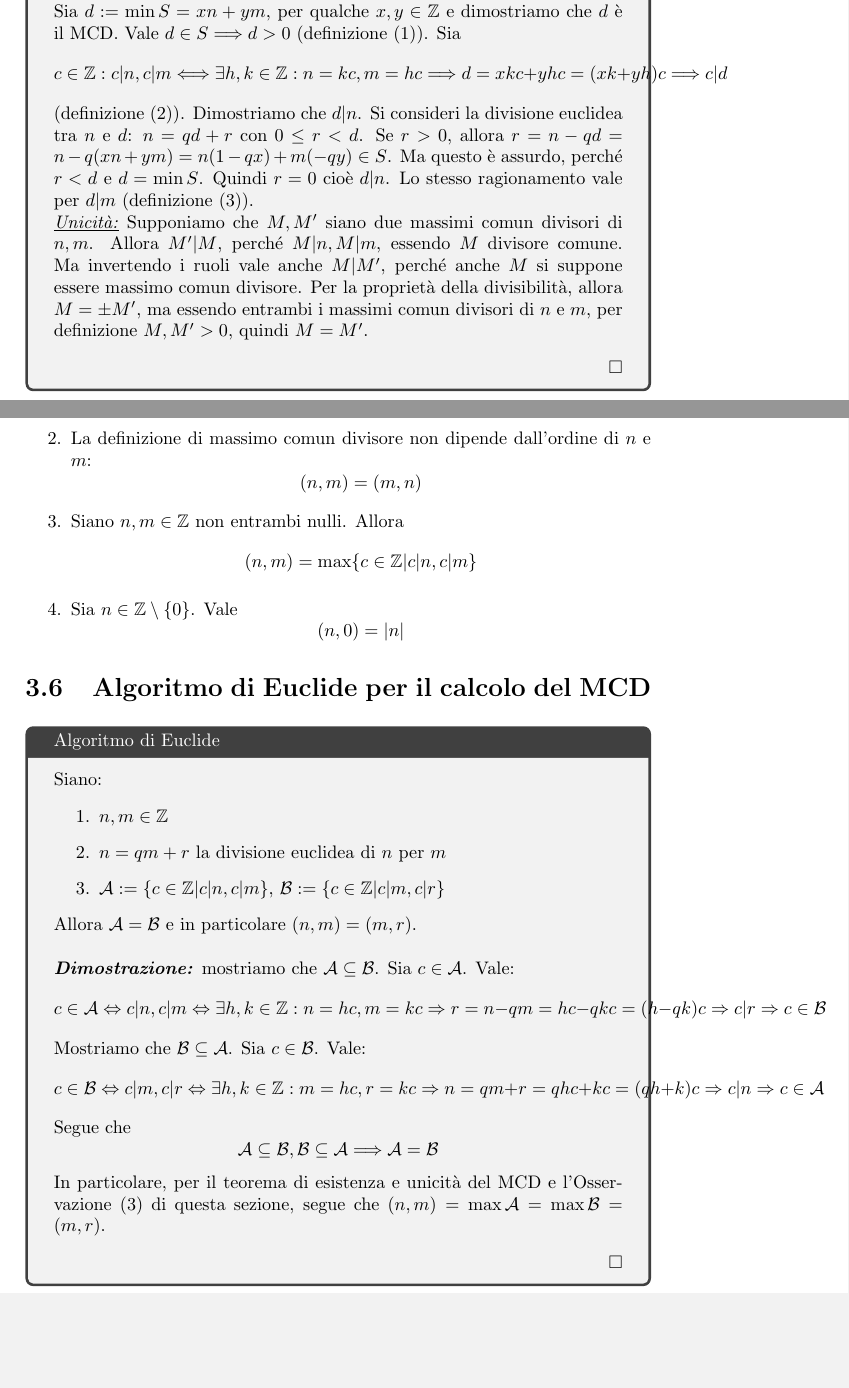
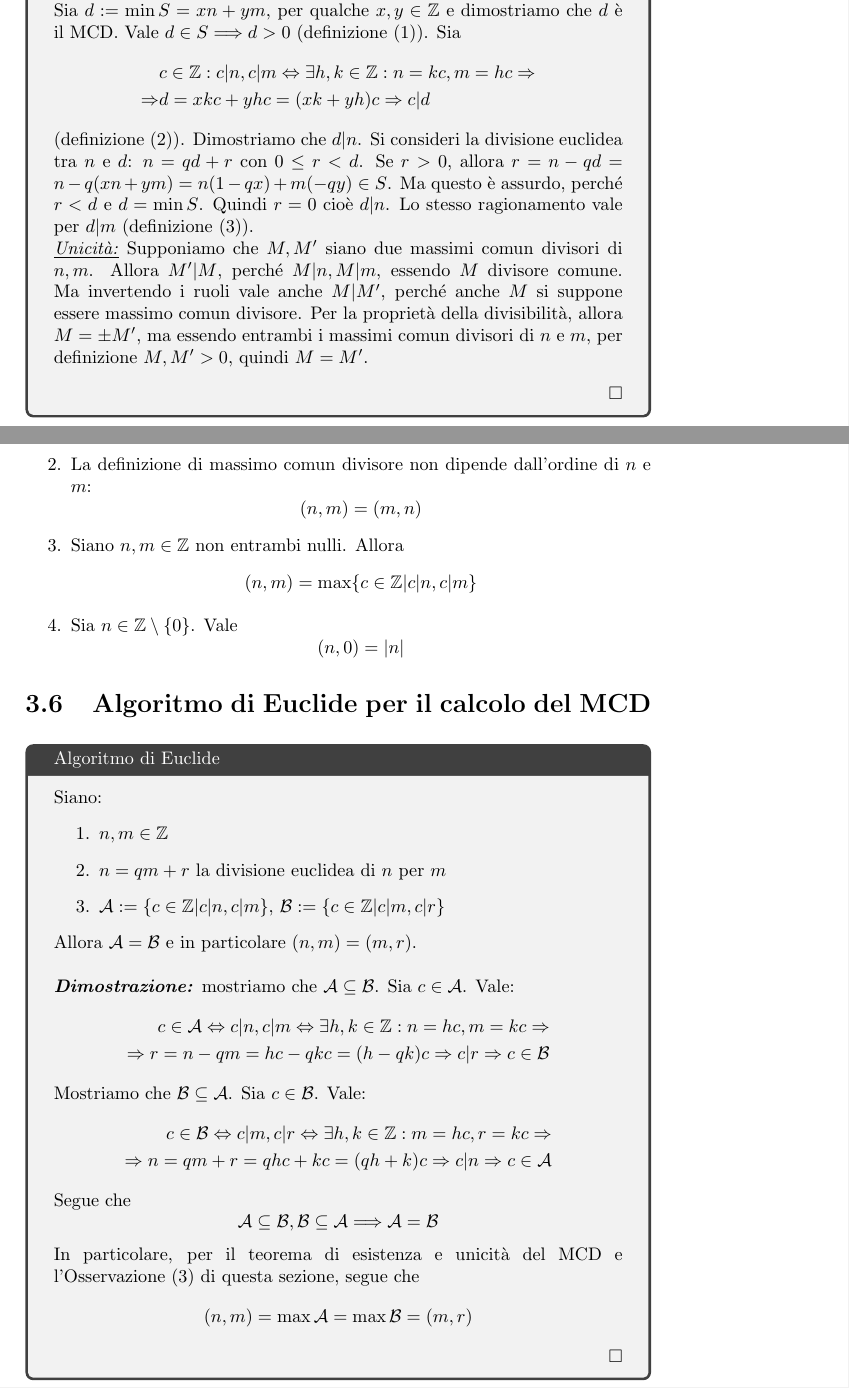
Before and after one commit to zenosaltt/courses-fmi, a LaTeX book (src/main_fmi.tex, which reads src/chapters/03-interi/03_interi.tex): two parts of pages 27 and 28 of 72, joined at a grey line, cut so that both start at the same text, the shorter picture padded with empty space. Compiled offline with pdfLaTeX.

Commit message:
correzioni

```diff
--- a/src/chapters/03-interi/03_interi.tex
+++ b/src/chapters/03-interi/03_interi.tex
@@ -230,8 +230,11 @@ Possiamo asserire che $S \not = \varnothing$, perché vale $nn + mm > 0$
 (si ricorda che $n,m$ non sono entrambi nulli). Poiché $S$ è un sottoinsieme non vuoto
 di $\mathbb{N}$, grazie al teorema del buon ordinamento di $\mathbb{N}$, $S$
 ammette minimo. Sia $d:= \min S = xn + ym$, per qualche $x,y\in\mathbb{Z}$ e dimostriamo che
-$d$ è il MCD. Vale $d\in S\Longrightarrow d>0$ (definizione (1)). Sia \[ c\in\mathbb{Z}:
-c|n,c|m \Longleftrightarrow \exists h,k\in\mathbb{Z}:n=kc,m=hc \Longrightarrow d=xkc+yhc=(xk+yh)c \Longrightarrow c|d \]
+$d$ è il MCD. Vale $d\in S\Longrightarrow d>0$ (definizione (1)). Sia
+\begin{align*}
+    &c\in\mathbb{Z}: c|n,c|m \Leftrightarrow \exists h,k\in\mathbb{Z}:n=kc,m=hc \Rightarrow\\
+    \Rightarrow&d = xkc + yhc = (xk + yh)c \Rightarrow c|d
+\end{align*}
 (definizione (2)).  Dimostriamo che $d|n$.
 Si consideri la divisione euclidea tra $n$ e $d$: $n = qd + r$ con
 $0 \leq r < d$. Se $r > 0$, allora $r = n - qd = n - q(xn + ym) = n(1-qx) +
@@ -269,7 +272,7 @@ di $n$ e $m$: \[ (n,m)=(m,n) \]
 
 
 \section{Algoritmo di Euclide per il calcolo del MCD}
-\begin{tcolorbox}[title=Algoritmo di Euclide]
+\begin{tcolorbox}[enhanced, breakable, title = Algoritmo di Euclide]
 Siano:
 \begin{enumerate}
     \item $n,m \in \mathbb{Z}$
@@ -280,15 +283,21 @@ Allora $\mathcal{A} = \mathcal{B}$ e in particolare $(n,m) = (m,r)$.
 $\\\\$
 \emph{\textbf{Dimostrazione:}} mostriamo che $\mathcal{A}\subseteq\mathcal{B}$.
 Sia $c\in\mathcal{A}$. Vale:
-\[ c\in\mathcal{A} \Leftrightarrow c|n,c|m \Leftrightarrow \exists h,k\in\mathbb{Z}:n=hc,m=kc \Rightarrow r=n-qm=hc-qkc=(h-qk)c \Rightarrow c|r \Rightarrow c\in\mathcal{B} \]
+\begin{align*}
+    c\in\mathcal{A} \Leftrightarrow c|n,c|m \Leftrightarrow \exists h,k\in\mathbb{Z}:n=hc,m=kc \Rightarrow\\
+    \Rightarrow r=n-qm=hc-qkc=(h-qk)c \Rightarrow c|r \Rightarrow c\in\mathcal{B}
+\end{align*}
 
 Mostriamo che $\mathcal{B}\subseteq\mathcal{A}$. Sia $c \in \mathcal{B}$. Vale:
-\[ c\in\mathcal{B} \Leftrightarrow c|m,c|r \Leftrightarrow \exists h,k\in\mathbb{Z}:m=hc,r=kc \Rightarrow n=qm+r=qhc+kc=(qh+k)c \Rightarrow c|n \Rightarrow c\in\mathcal{A} \]
+\begin{align*}
+    c\in\mathcal{B} \Leftrightarrow c|m,c|r \Leftrightarrow \exists h,k\in\mathbb{Z}:m=hc,r=kc \Rightarrow\\
+    \Rightarrow n=qm+r=qhc+kc=(qh+k)c \Rightarrow c|n \Rightarrow c\in\mathcal{A}
+\end{align*}
 
 Segue che \[ \mathcal{A}\subseteq\mathcal{B},\mathcal{B}\subseteq\mathcal{A}\Longrightarrow\mathcal{A}=\mathcal{B} \]
 
 In particolare, per il teorema di esistenza e unicità del MCD e l'Osservazione
-(3) di questa sezione, segue che $(n,m) = \max \mathcal{A} = \max \mathcal{B} = (m,r)$.
+(3) di questa sezione, segue che \[ (n,m) = \max \mathcal{A} = \max \mathcal{B} = (m,r) \]
 \cvd
 \end{tcolorbox}
 
```
Also changed, not shown: src/main_fmi.pdf, src/chapters/03-interi/03_interi.tex (2 more changed lines).
